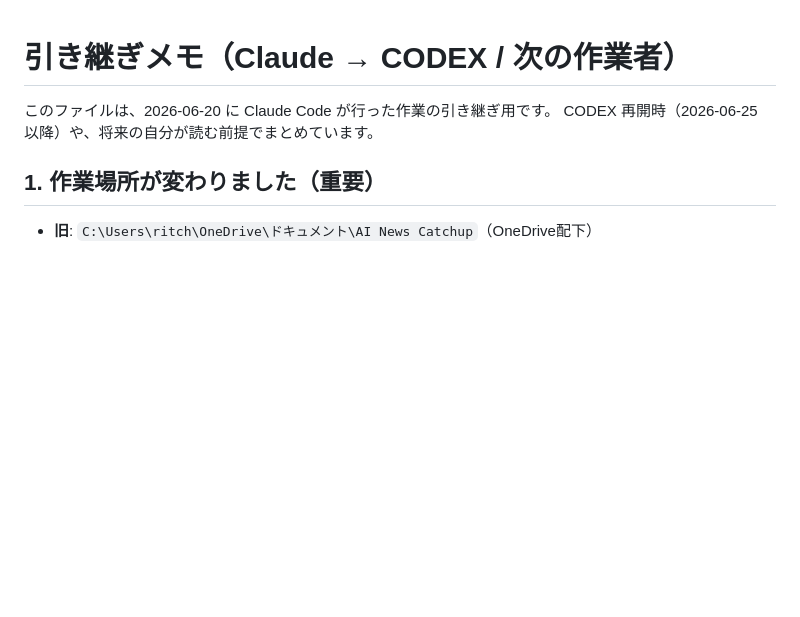
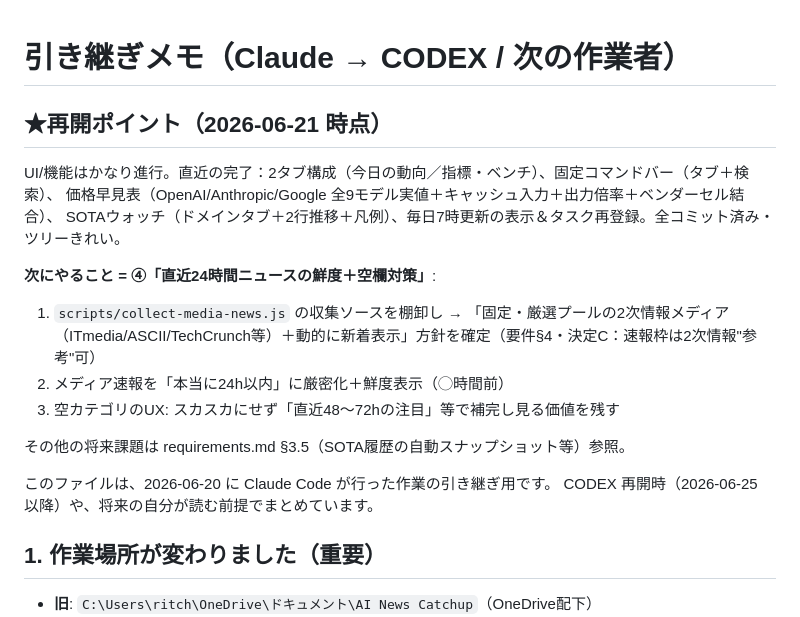
Before and after one commit to yossy0729/ai-news-catchup, a Markdown page: HANDOFF.md, the part around the change. GitHub-like rendering; blank space fills up the shorter version.

Commit message:
docs: HANDOFFに再開ポイントと次タスク(④鮮度・空欄対策)を明記
/clear後も続きから再開できるよう、現状の到達点と④の手順を記載。

```diff
--- a/HANDOFF.md
+++ b/HANDOFF.md
@@ -1,4 +1,18 @@
 # 引き継ぎメモ（Claude → CODEX / 次の作業者）
+
+## ★再開ポイント（2026-06-21 時点）
+
+UI/機能はかなり進行。直近の完了：2タブ構成（今日の動向／指標・ベンチ）、固定コマンドバー（タブ＋検索）、
+価格早見表（OpenAI/Anthropic/Google 全9モデル実値＋キャッシュ入力＋出力倍率＋ベンダーセル結合）、
+SOTAウォッチ（ドメインタブ＋2行推移＋凡例）、毎日7時更新の表示＆タスク再登録。全コミット済み・ツリーきれい。
+
+**次にやること = ④「直近24時間ニュースの鮮度＋空欄対策」**:
+1. `scripts/collect-media-news.js` の収集ソースを棚卸し → 「固定・厳選プールの2次情報メディア（ITmedia/ASCII/TechCrunch等）＋動的に新着表示」方針を確定（要件§4・決定C：速報枠は2次情報"参考"可）
+2. メディア速報を「本当に24h以内」に厳密化＋鮮度表示（◯時間前）
+3. 空カテゴリのUX: スカスカにせず「直近48〜72hの注目」等で補完し見る価値を残す
+
+その他の将来課題は requirements.md §3.5（SOTA履歴の自動スナップショット等）参照。
+
 
 このファイルは、2026-06-20 に Claude Code が行った作業の引き継ぎ用です。
 CODEX 再開時（2026-06-25 以降）や、将来の自分が読む前提でまとめています。
```
